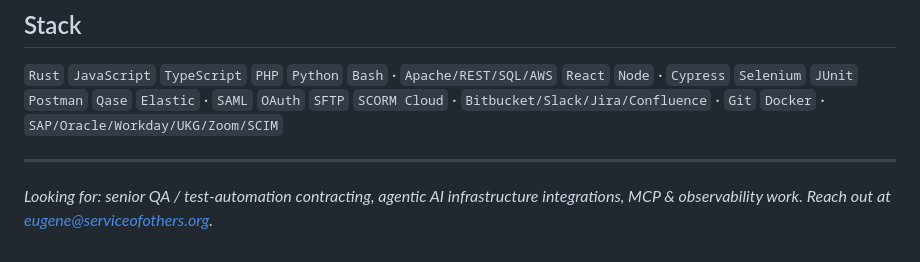
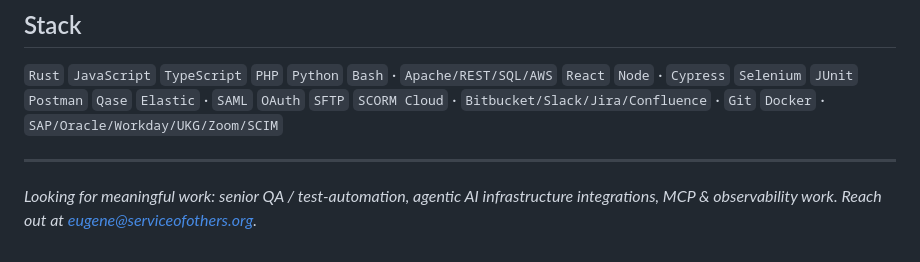
Before and after one commit to eugeneb50/eugeneb50, a Markdown page: README.md, the part around the change. Rendered like a GitHub page.

```diff
--- a/README.md
+++ b/README.md
@@ -48,4 +48,4 @@
 
 ---
 
-*Looking for: senior QA / test-automation contracting, agentic AI infrastructure integrations, MCP & observability work. Reach out at eugene@serviceofothers.org.*
+*Looking for meaningful work: senior QA / test-automation, agentic AI infrastructure integrations, MCP & observability work. Reach out at eugene@serviceofothers.org.*
```
